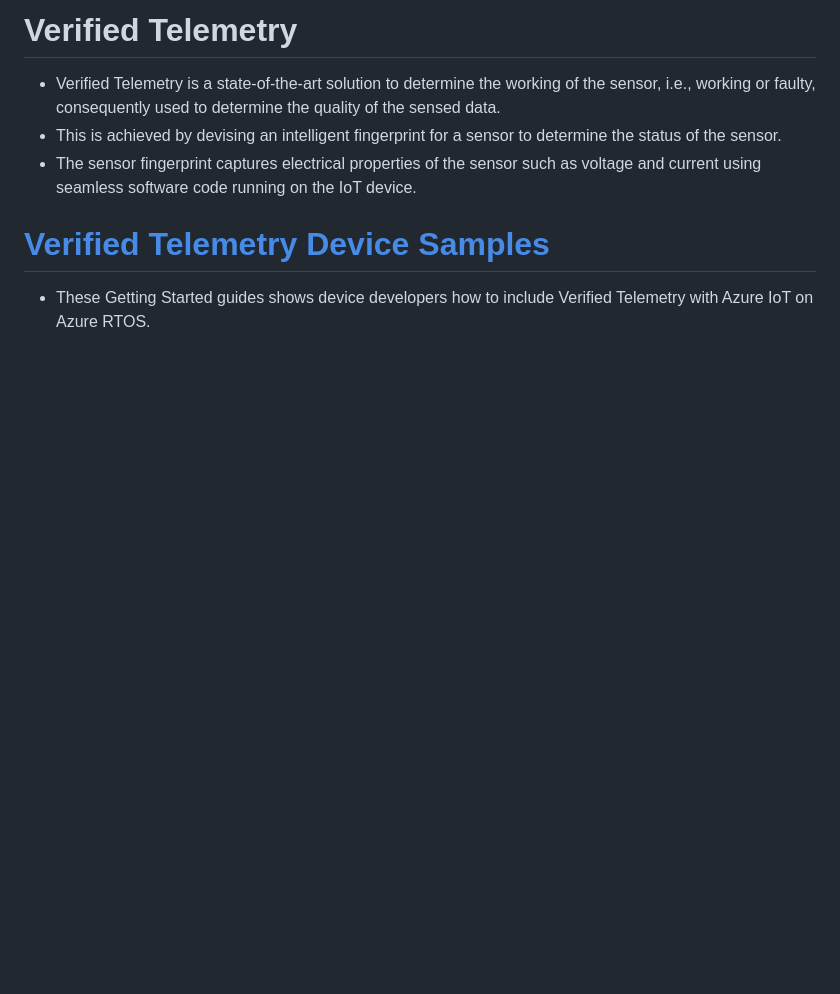
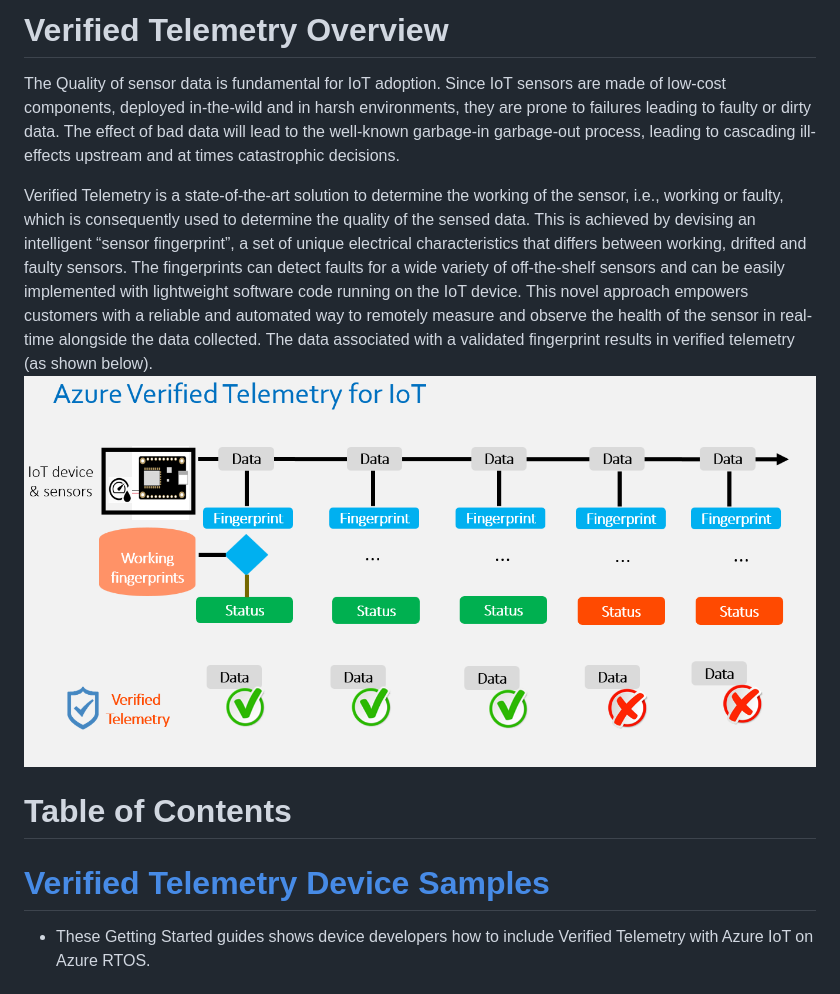
Before and after one commit to Azure/Verified-Telemetry, a Markdown page: README.md, the part around the change. GitHub-like rendering; pictures changed too: docs/Azure_VT.PNG (added); blank space fills up the shorter version.

Commit message:
Chnages to Readme

```diff
--- a/README.md
+++ b/README.md
@@ -1,7 +1,11 @@
-# Verified Telemetry
-- Verified Telemetry is a state-of-the-art solution to determine the working of the sensor, i.e., working or faulty, consequently used to determine the quality of the sensed data.
-- This is achieved by devising an intelligent fingerprint for a sensor to determine the status of the sensor.
-- The sensor fingerprint captures electrical properties of the sensor such as voltage and current using seamless software code running on the IoT device.
+# Verified Telemetry Overview
+The Quality of sensor data is fundamental for IoT adoption. Since IoT sensors are made of low-cost components, deployed in-the-wild and in harsh environments, they are prone to failures leading to faulty or dirty data. The effect of bad data will lead to the well-known garbage-in garbage-out process, leading to cascading ill-effects upstream and at times catastrophic decisions.
+
+Verified Telemetry is a state-of-the-art solution to determine the working of the sensor, i.e., working or faulty, which is consequently used to determine the quality of the sensed data. This is achieved by devising an intelligent “sensor fingerprint”, a set of unique electrical characteristics that differs between working, drifted and faulty sensors. The fingerprints can detect faults for a wide variety of off-the-shelf sensors and can be easily implemented with lightweight software code running on the IoT device. This novel approach empowers customers with a reliable and automated way to remotely measure and observe the health of the sensor in real-time alongside the data collected. The data associated with a validated fingerprint results in verified telemetry (as shown below).
+![VT_Overview](./docs/Azure_VT.PNG)
+
+# Table of Contents
+
 
 # [Verified Telemetry Device Samples](https://github.com/Azure/Verified-Telemetry-Device-Sample)
 - These Getting Started guides shows device developers how to include Verified Telemetry with Azure IoT on Azure RTOS.
```
